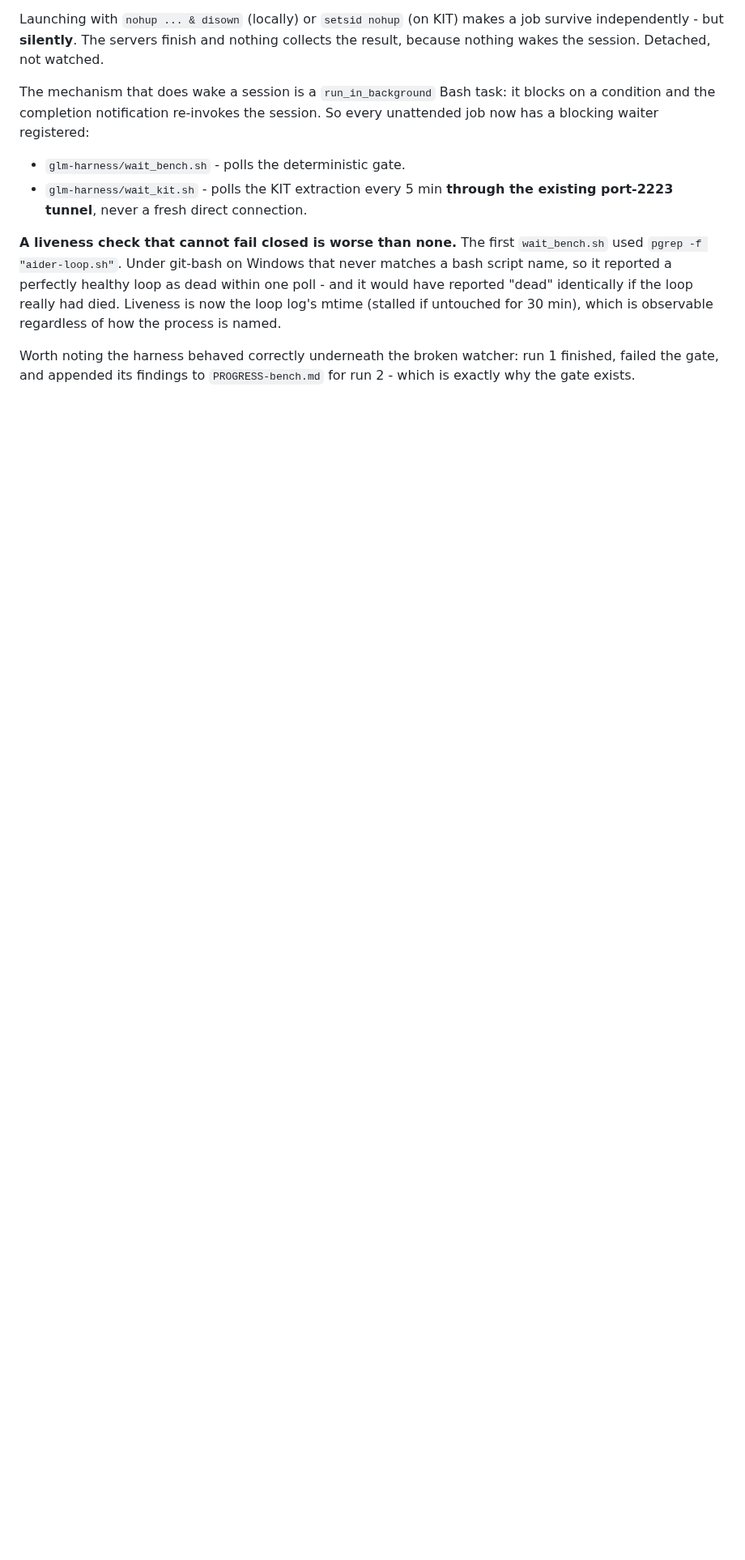
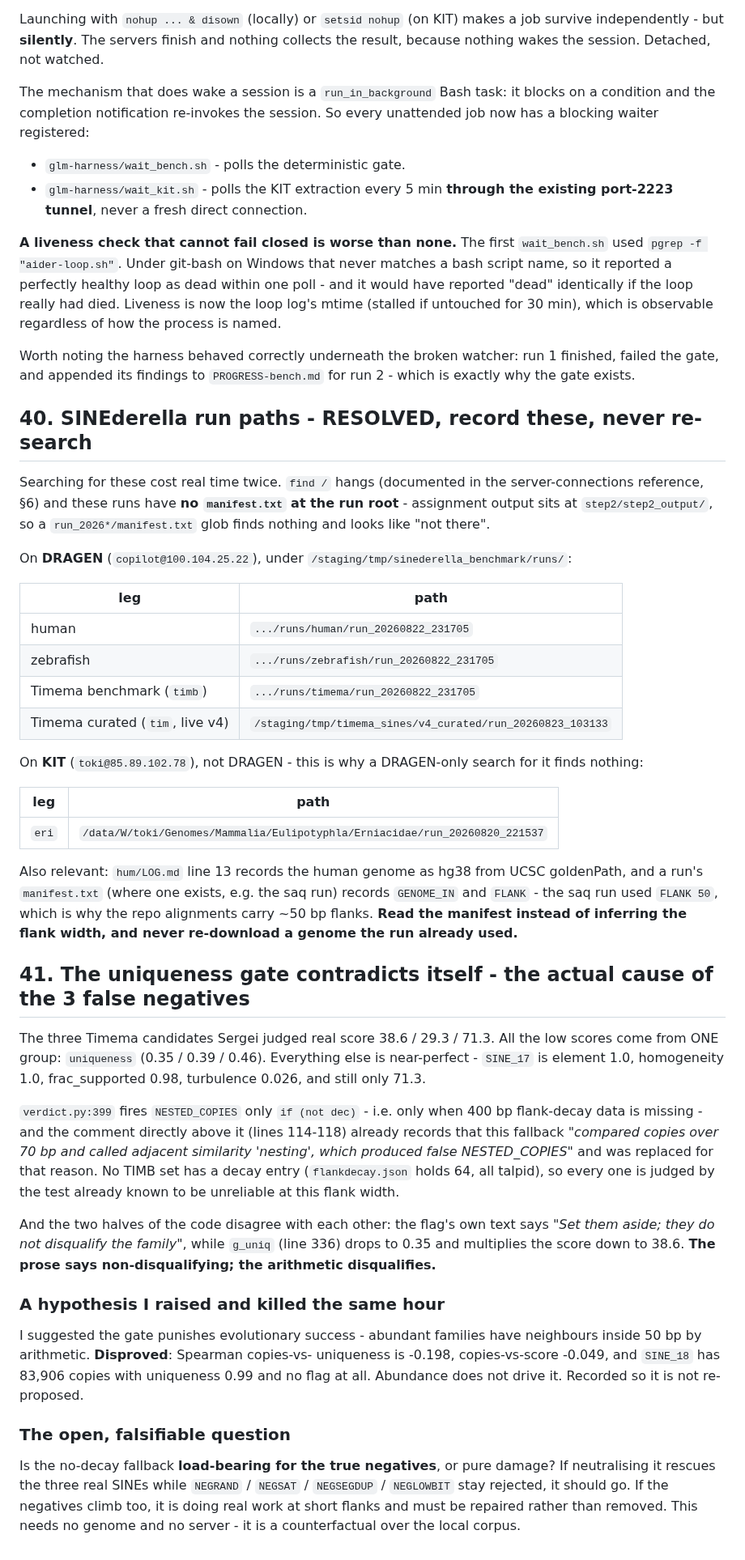
Before and after one commit to Toki-bio/SINE-discriminator, a Markdown page: HANDOFF.md, the part around the change. Shown at 81% size. GitHub-like rendering; blank space fills up the shorter version.

Commit message:
Record the SINEderella run paths permanently; diagnose the uniqueness gate
The run paths cost real time to find twice. They are now in the handoff with
the reason a naive search misses them: find / hangs, and these runs have no
manifest.txt at the run root.

Root cause of the three Timema false negatives: verdict.py fires NESTED_COPIES
only when 400bp decay data is missing, using a fallback its own comment already
records as producing false positives at 70bp. The flag text says the copies do
not disqualify the family while g_uniq multiplies the score down to 38.6.

Also records a hypothesis I raised and disproved within the hour: the gate does
not punish copy number (Spearman -0.198; SINE_18 has 83,906 copies, uniqueness
0.99, no flag).

Co-Authored-By: Claude Opus 5 <noreply@anthropic.com>

```diff
--- a/HANDOFF.md
+++ b/HANDOFF.md
@@ -1742,3 +1742,70 @@ really had died. Liveness is now the loop log's mtime (stalled if untouched for
 Worth noting the harness behaved correctly underneath the broken watcher: run 1
 finished, failed the gate, and appended its findings to `PROGRESS-bench.md` for
 run 2 - which is exactly why the gate exists.
+
+## 40. SINEderella run paths - RESOLVED, record these, never re-search
+
+Searching for these cost real time twice. `find /` hangs (documented in the
+server-connections reference, §6) and these runs have **no `manifest.txt` at the
+run root** - assignment output sits at `step2/step2_output/`, so a
+`run_2026*/manifest.txt` glob finds nothing and looks like "not there".
+
+On **DRAGEN** (`copilot@100.104.25.22`), under
+`/staging/tmp/sinederella_benchmark/runs/`:
+
+| leg | path |
+|---|---|
+| human | `.../runs/human/run_20260822_231705` |
+| zebrafish | `.../runs/zebrafish/run_20260822_231705` |
+| Timema benchmark (`timb`) | `.../runs/timema/run_20260822_231705` |
+| Timema curated (`tim`, live v4) | `/staging/tmp/timema_sines/v4_curated/run_20260823_103133` |
+
+On **KIT** (`toki@85.89.102.78`), not DRAGEN - this is why a DRAGEN-only search
+for it finds nothing:
+
+| leg | path |
+|---|---|
+| `eri` | `/data/W/toki/Genomes/Mammalia/Eulipotyphla/Erniacidae/run_20260820_221537` |
+
+Also relevant: `hum/LOG.md` line 13 records the human genome as hg38 from UCSC
+goldenPath, and a run's `manifest.txt` (where one exists, e.g. the saq run)
+records `GENOME_IN` and `FLANK` - the saq run used `FLANK 50`, which is why the
+repo alignments carry ~50 bp flanks. **Read the manifest instead of inferring
+the flank width, and never re-download a genome the run already used.**
+
+## 41. The uniqueness gate contradicts itself - the actual cause of the 3 false negatives
+
+The three Timema candidates Sergei judged real score 38.6 / 29.3 / 71.3. All the
+low scores come from ONE group: `uniqueness` (0.35 / 0.39 / 0.46). Everything
+else is near-perfect - `SINE_17` is element 1.0, homogeneity 1.0,
+frac_supported 0.98, turbulence 0.026, and still only 71.3.
+
+`verdict.py:399` fires `NESTED_COPIES` only `if (not dec)` - i.e. only when
+400 bp flank-decay data is missing - and the comment directly above it
+(lines 114-118) already records that this fallback *"compared copies over 70 bp
+and called adjacent similarity 'nesting', which produced false NESTED_COPIES"*
+and was replaced for that reason. No TIMB set has a decay entry
+(`flankdecay.json` holds 64, all talpid), so every one is judged by the test
+already known to be unreliable at this flank width.
+
+And the two halves of the code disagree with each other: the flag's own text
+says *"Set them aside; they do not disqualify the family"*, while `g_uniq`
+(line 336) drops to 0.35 and multiplies the score down to 38.6. **The prose says
+non-disqualifying; the arithmetic disqualifies.**
+
+### A hypothesis I raised and killed the same hour
+
+I suggested the gate punishes evolutionary success - abundant families have
+neighbours inside 50 bp by arithmetic. **Disproved**: Spearman copies-vs-
+uniqueness is -0.198, copies-vs-score -0.049, and `SINE_18` has 83,906 copies
+with uniqueness 0.99 and no flag at all. Abundance does not drive it. Recorded
+so it is not re-proposed.
+
+### The open, falsifiable question
+
+Is the no-decay fallback **load-bearing for the true negatives**, or pure
+damage? If neutralising it rescues the three real SINEs while `NEGRAND` /
+`NEGSAT` / `NEGSEGDUP` / `NEGLOWBIT` stay rejected, it should go. If the
+negatives climb too, it is doing real work at short flanks and must be repaired
+rather than removed. This needs no genome and no server - it is a counterfactual
+over the local corpus.
```
